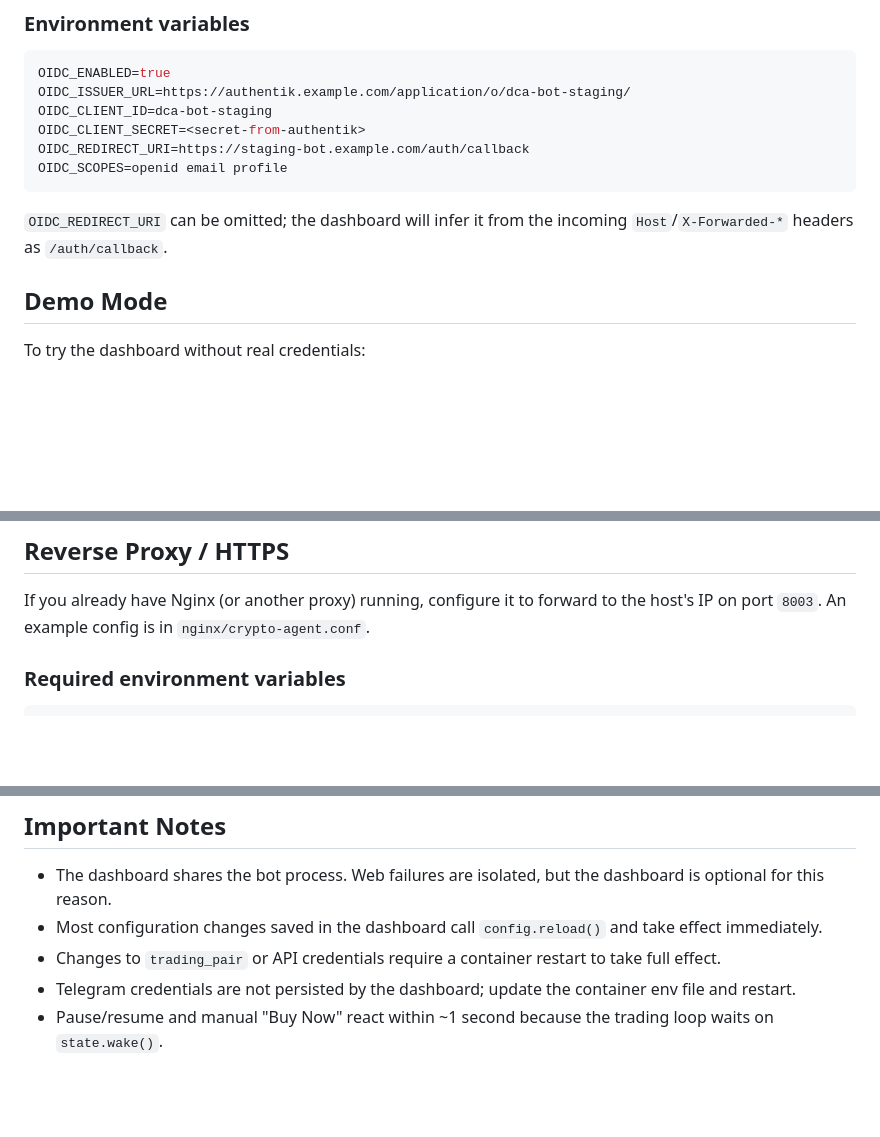
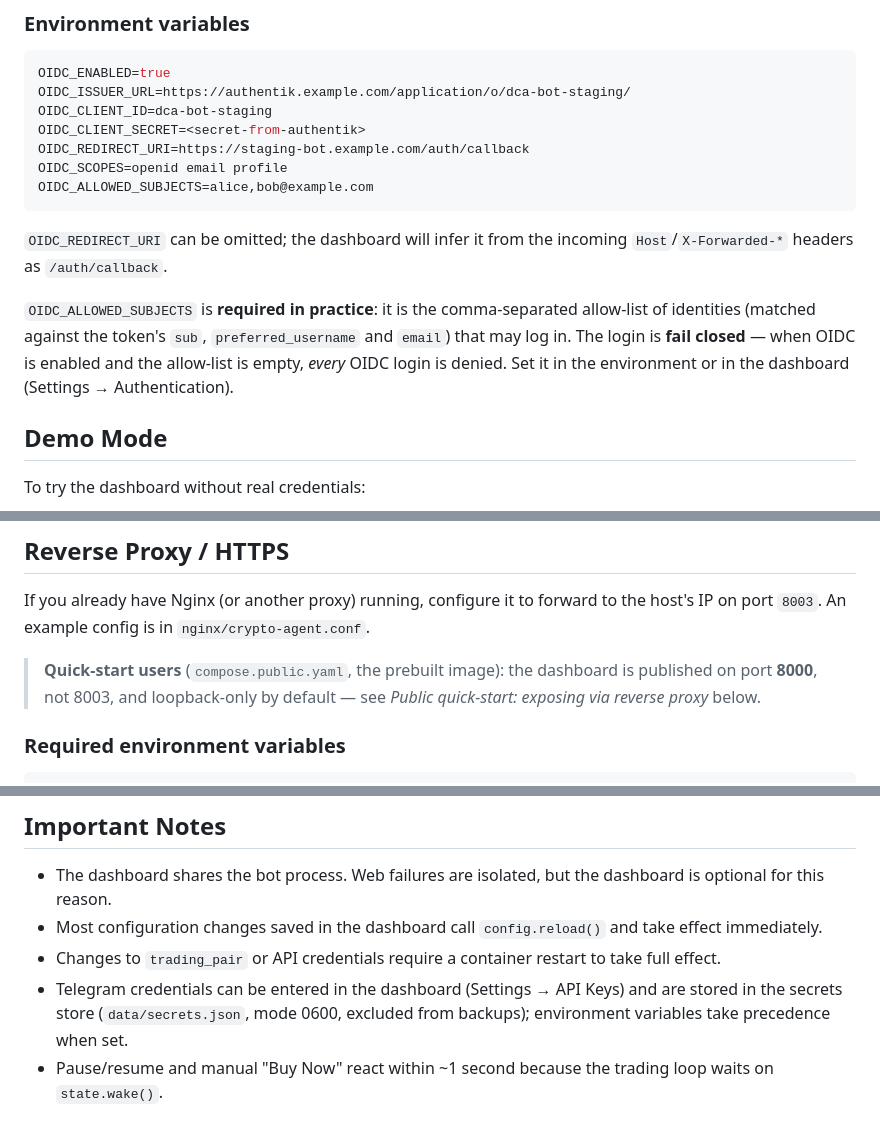
Before and after one commit to mb86231/kraken-dca-bot, a Markdown page: docs/WEB_DASHBOARD.md, 3 parts joined by grey strips. Drawn GitHub-style; blank space fills up the shorter version.

````diff
--- a/docs/WEB_DASHBOARD.md
+++ b/docs/WEB_DASHBOARD.md
@@ -123,9 +123,17 @@ OIDC_CLIENT_ID=dca-bot-staging
 OIDC_CLIENT_SECRET=<secret-from-authentik>
 OIDC_REDIRECT_URI=https://staging-bot.example.com/auth/callback
 OIDC_SCOPES=openid email profile
+OIDC_ALLOWED_SUBJECTS=alice,bob@example.com
 ```
 
 `OIDC_REDIRECT_URI` can be omitted; the dashboard will infer it from the incoming `Host`/`X-Forwarded-*` headers as `/auth/callback`.
+
+`OIDC_ALLOWED_SUBJECTS` is **required in practice**: it is the
+comma-separated allow-list of identities (matched against the token's
+`sub`, `preferred_username` and `email`) that may log in. The login is
+**fail closed** — when OIDC is enabled and the allow-list is empty, *every*
+OIDC login is denied. Set it in the environment or in the dashboard
+(Settings → Authentication).
 
 ## Demo Mode
 
@@ -142,6 +150,10 @@ Then open `http://127.0.0.1:8000`.
 ## Reverse Proxy / HTTPS
 
 If you already have Nginx (or another proxy) running, configure it to forward to the host's IP on port `8003`. An example config is in `nginx/crypto-agent.conf`.
+
+> **Quick-start users** (`compose.public.yaml`, the prebuilt image): the
+> dashboard is published on port **8000**, not 8003, and loopback-only by
+> default — see *Public quick-start: exposing via reverse proxy* below.
 
 ### Required environment variables
 
@@ -226,5 +238,5 @@ ssh -L 8000:127.0.0.1:8000 user@bot-host
 - The dashboard shares the bot process. Web failures are isolated, but the dashboard is optional for this reason.
 - Most configuration changes saved in the dashboard call `config.reload()` and take effect immediately.
 - Changes to `trading_pair` or API credentials require a container restart to take full effect.
-- Telegram credentials are not persisted by the dashboard; update the container env file and restart.
+- Telegram credentials can be entered in the dashboard (Settings → API Keys) and are stored in the secrets store (`data/secrets.json`, mode 0600, excluded from backups); environment variables take precedence when set.
 - Pause/resume and manual "Buy Now" react within ~1 second because the trading loop waits on `state.wake()`.
````
Also changed, not shown: docs/TELEGRAM.md (+18 -0 lines), docs/operations/GO_LIVE_CHECKLIST.md (+1 -1 lines).
